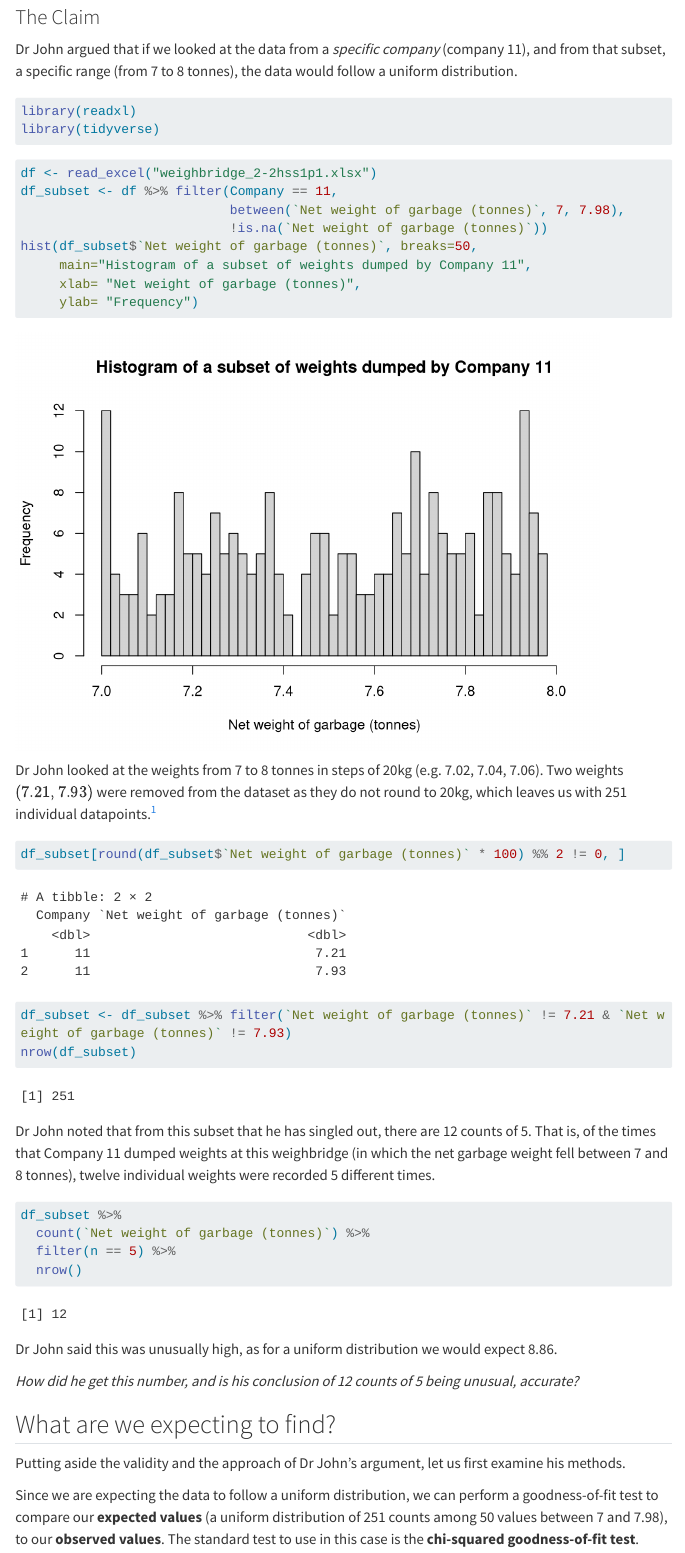
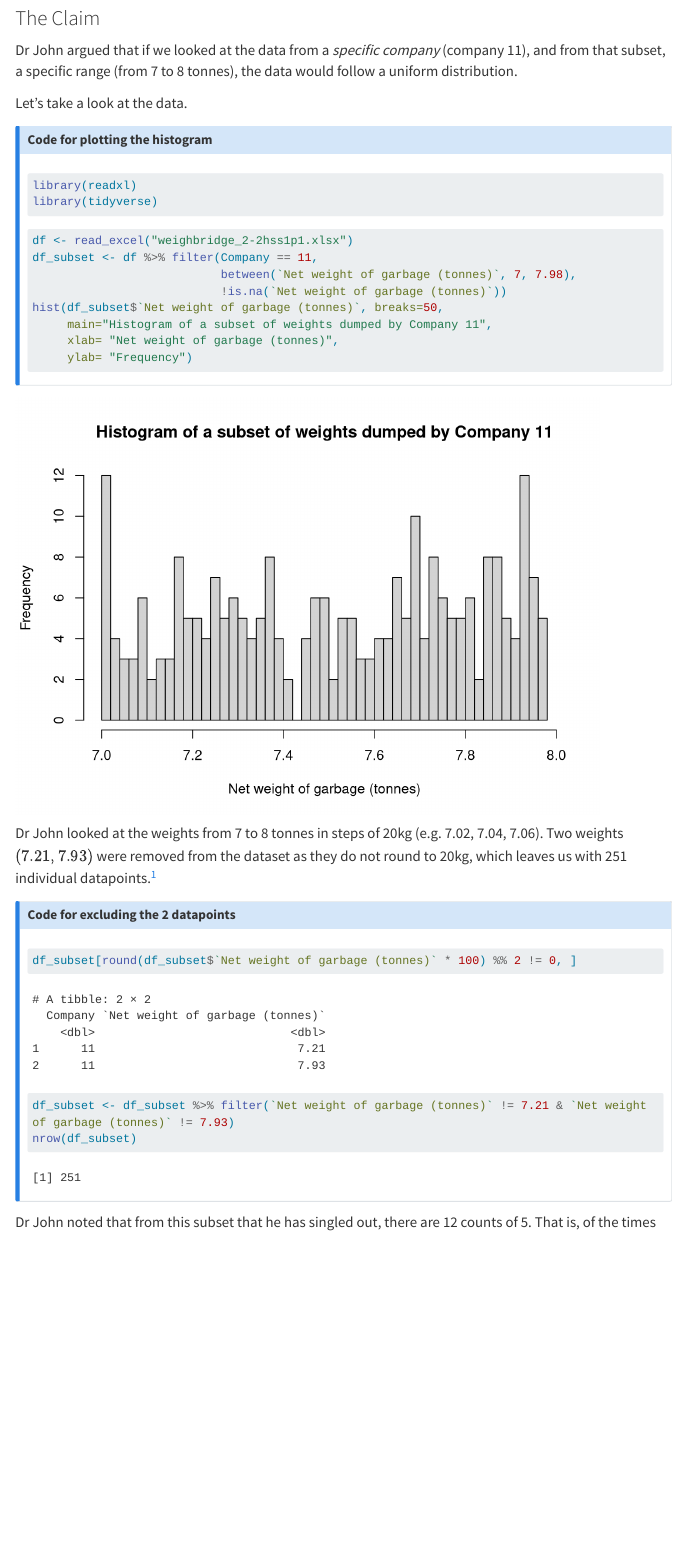
Before and after one commit to ravnc/mystatsdiary, a Quarto document (posts/sorting-out-the-rubbish/index.qmd): the page in a window 1100 px wide, from 1440 px down before the commit and from 1370 px down after it, so that both start at the same text. Rendered offline with R 4.5, knitr and Pandoc in place of Quarto, with nearby package versions; menus at the side of the page are left out; long lines of code are wrapped.

Commit message:
Changes to post

````diff
--- a/_quarto.yml
+++ b/_quarto.yml
@@ -14,3 +14,4 @@
       cosmo
     css: styles.css
     toc: true
+    toc-depth: 4
--- a/posts/sorting-out-the-rubbish/index.qmd
+++ b/posts/sorting-out-the-rubbish/index.qmd
@@ -31,17 +32,36 @@
      xlab= "Number on die face",
      ylab= "Probability")
 ```
+:::
 
 ### The Claim
 
 Dr John argued that if we looked at the data from a *specific* *company* (company 11), and from that subset, a specific range (from 7 to 8 tonnes), the data would follow a uniform distribution.
+
+Let's take a look at the data.
+
+::: {.callout-note collapse="true" appearance="simple"}
+#### Code for plotting the histogram
 
 ```{r output=FALSE}
 library(readxl)
 library(tidyverse)
 ```
 
-```{r}
+```{r output=FALSE}
+df <- read_excel("weighbridge_2-2hss1p1.xlsx")
+df_subset <- df %>% filter(Company == 11,
+                           between(`Net weight of garbage (tonnes)`, 7, 7.98),
+                           !is.na(`Net weight of garbage (tonnes)`))
+hist(df_subset$`Net weight of garbage (tonnes)`, breaks=50,
+     main="Histogram of a subset of weights dumped by Company 11",
+     xlab= "Net weight of garbage (tonnes)",
+     ylab= "Frequency")
+```
+
+:::
+
+```{r echo=FALSE}
 df <- read_excel("weighbridge_2-2hss1p1.xlsx")
 df_subset <- df %>% filter(Company == 11,
                            between(`Net weight of garbage (tonnes)`, 7, 7.98),
@@ -56,6 +76,9 @@
 
 [^1]: The exclusion of those two values can be argued. However, ultimately it is the removal of 2 out of 253 datapoints, and so we can infer that the impact of removing them wouldn't be too large.
 
+::: {.callout-note collapse="true" appearance="simple"}
+#### Code for excluding the 2 datapoints
+
 ```{r}
 df_subset[round(df_subset$`Net weight of garbage (tonnes)` * 100) %% 2 != 0, ]
 ```
````
Also changed, not shown: docs/search.json, posts/sorting-out-the-rubbish/index.qmd (12 more changed lines), 5 other files.
